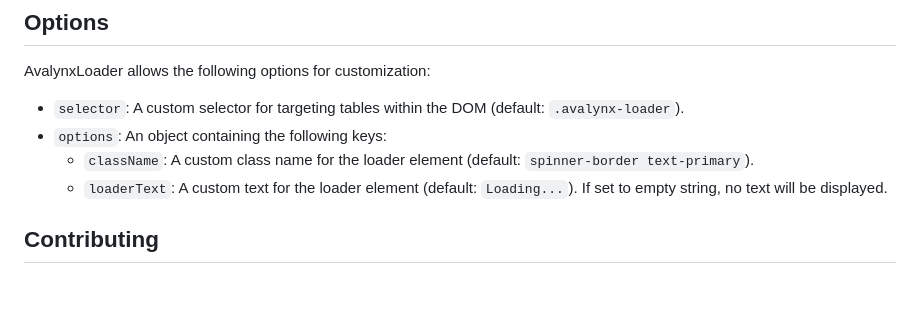
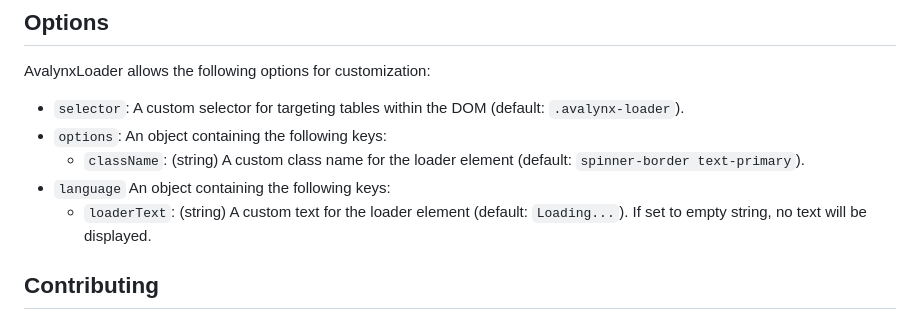
Before and after one commit to avalynx/avalynx-loader, a Markdown page: README.md, the part around the change. GitHub-like rendering; blank space fills up the shorter version.

```diff
--- a/README.md
+++ b/README.md
@@ -79,8 +79,9 @@ AvalynxLoader allows the following options for customization:
 
 - `selector`: A custom selector for targeting tables within the DOM (default: `.avalynx-loader`).
 - `options`: An object containing the following keys:
-  - `className`: A custom class name for the loader element (default: `spinner-border text-primary`).
-  - `loaderText`: A custom text for the loader element (default: `Loading...`). If set to empty string, no text will be displayed.
+    - `className`: (string) A custom class name for the loader element (default: `spinner-border text-primary`).
+- `language` An object containing the following keys:
+    - `loaderText`: (string) A custom text for the loader element (default: `Loading...`). If set to empty string, no text will be displayed.
 
 ## Contributing
 
```
